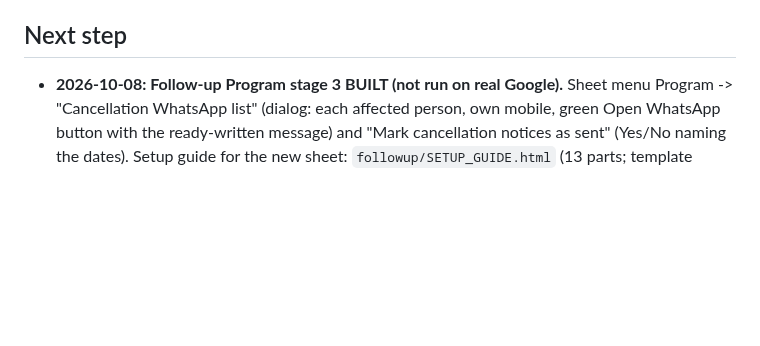
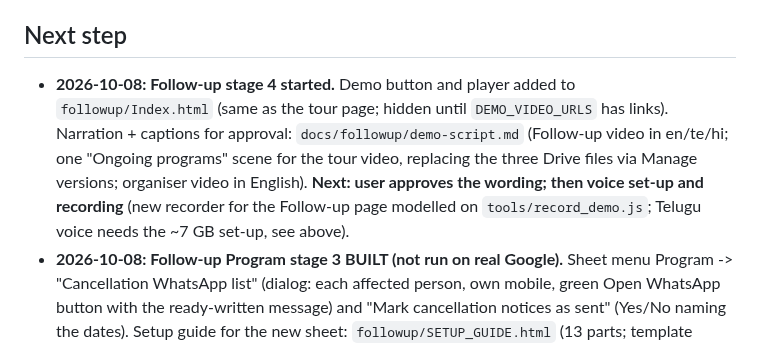
Before and after one commit to MamtaMukeshK/task-self-assign-sahaja-hyd, a Markdown page: HANDOFF.md, the part around the change. GitHub-like rendering; blank space fills up the shorter version.

Commit message:
Docs: stage 4 started; narration waiting for the user's approval
Co-Authored-By: Claude Opus 5.5 <noreply@anthropic.com>
Claude-Session: https://claude.ai/code/session_01GfyZEqTUWy44eCLhgpngu7

```diff
--- a/HANDOFF.md
+++ b/HANDOFF.md
@@ -311,6 +311,11 @@ _Last updated: 2026-10-07 (Follow-up Program stage 1 built: server + tests in `f
   if not, the page errors loudly rather than guessing.
 
 ## Next step
+- **2026-10-08: Follow-up stage 4 started.** Demo button and player added to `followup/Index.html` (same as the tour page;
+  hidden until `DEMO_VIDEO_URLS` has links). Narration + captions for approval: `docs/followup/demo-script.md` (Follow-up
+  video in en/te/hi; one "Ongoing programs" scene for the tour video, replacing the three Drive files via Manage
+  versions; organiser video in English). **Next: user approves the wording; then voice set-up and recording** (new
+  recorder for the Follow-up page modelled on `tools/record_demo.js`; Telugu voice needs the ~7 GB set-up, see above).
 - **2026-10-08: Follow-up Program stage 3 BUILT (not run on real Google).** Sheet menu Program -> "Cancellation
   WhatsApp list" (dialog: each affected person, own mobile, green Open WhatsApp button with the ready-written message)
   and "Mark cancellation notices as sent" (Yes/No naming the dates). Setup guide for the new sheet:
```
Also changed, not shown: resume.md (+3 -2 lines).
